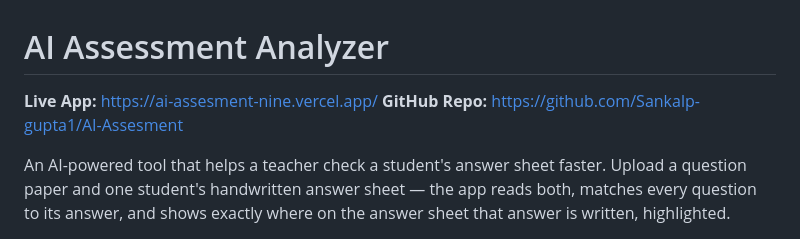
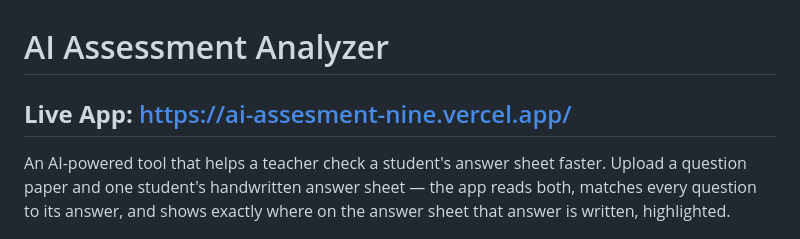
Before and after one commit to Sankalp-gupta1/AI-Assesment, a Markdown page: README.md, the part around the change. GitHub-like rendering.

```diff
--- a/README.md
+++ b/README.md
@@ -1,7 +1,7 @@
 # AI Assessment Analyzer
 
-**Live App:** https://ai-assesment-nine.vercel.app/
-**GitHub Repo:** https://github.com/Sankalp-gupta1/AI-Assesment
+## **Live App:** https://ai-assesment-nine.vercel.app/
+
 
 An AI-powered tool that helps a teacher check a student's answer sheet faster. Upload a question paper and one student's handwritten answer sheet — the app reads both, matches every question to its answer, and shows exactly where on the answer sheet that answer is written, highlighted.
 
```
